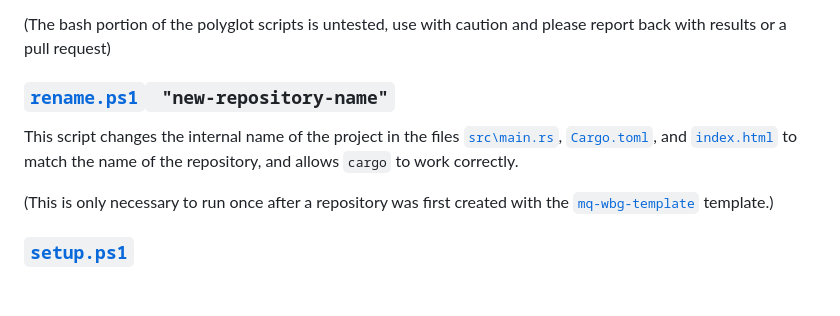
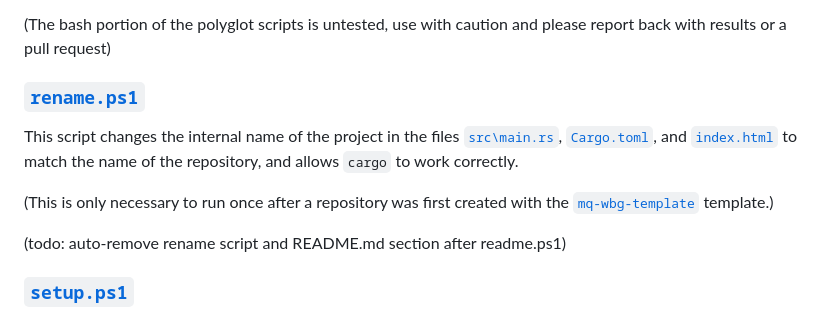
Before and after one commit to GhtGhoster/mq-wbg-template, a Markdown page: README.md, the part around the change. Drawn GitHub-style; blank space fills up the shorter version.

```diff
--- a/README.md
+++ b/README.md
@@ -30,7 +30,7 @@ PowerShell (v6+ not required) as well as bash for Linux (scripts are polyglot)
 (The bash portion of the polyglot scripts is untested, use with caution
 and please report back with results or a pull request)
 
-### [`rename.ps1`](rename.ps1)` "new-repository-name"`
+### [`rename.ps1`](rename.ps1)
 This script changes the internal name of the project in the files
 [`src\main.rs`](src\main.rs),
 [`Cargo.toml`](Cargo.toml), and
@@ -39,6 +39,8 @@ to match the name of the repository, and allows `cargo` to work correctly.
 
 (This is only necessary to run once after a repository was first created with the
 [`mq-wbg-template`](https://github.com/GhtGhoster/mq-wbg-template) template.)
+
+(todo: auto-remove rename script and README.md section after readme.ps1)
 
 ### [`setup.ps1`](setup.ps1)
 This script installs `wasm-bindgen-cli` (version 0.2.84), `basic-http-server`
```
